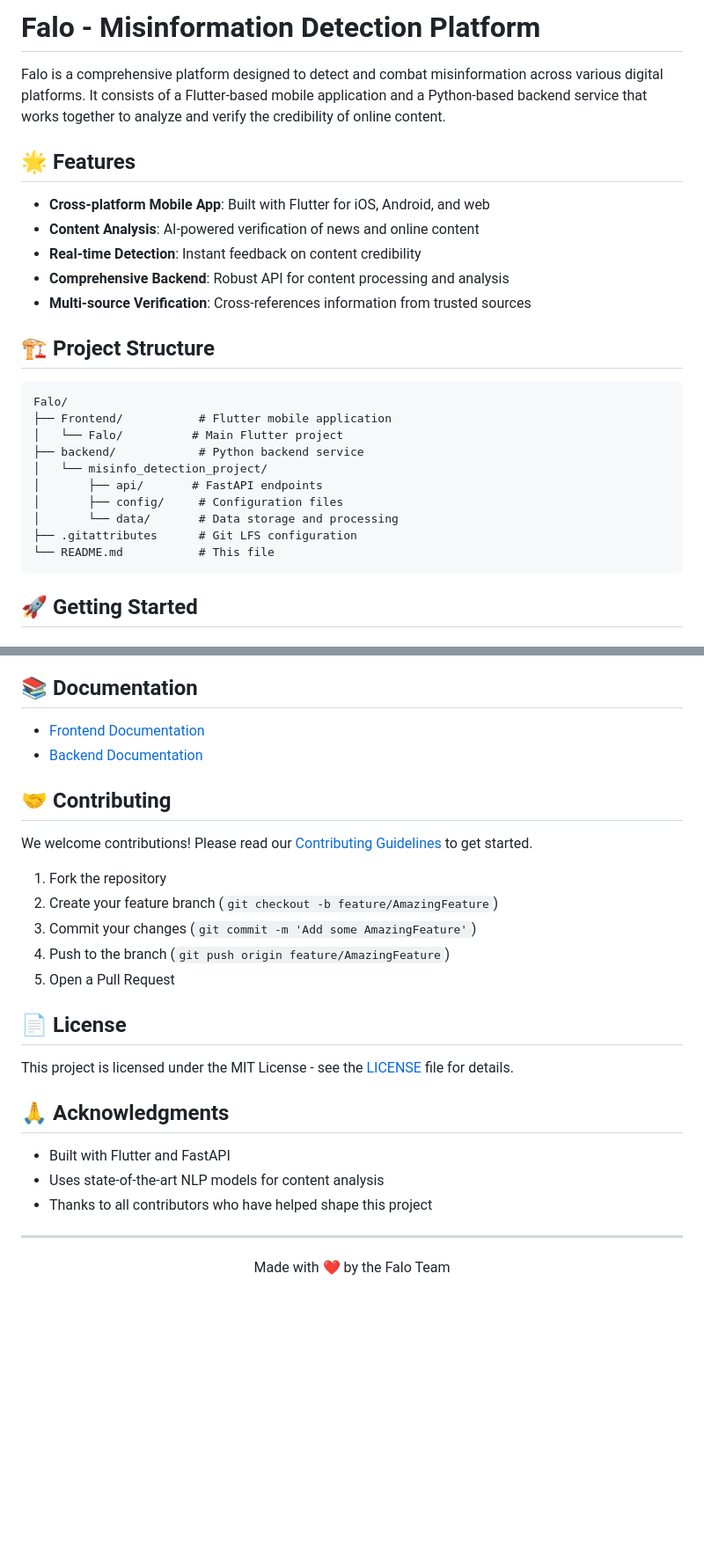
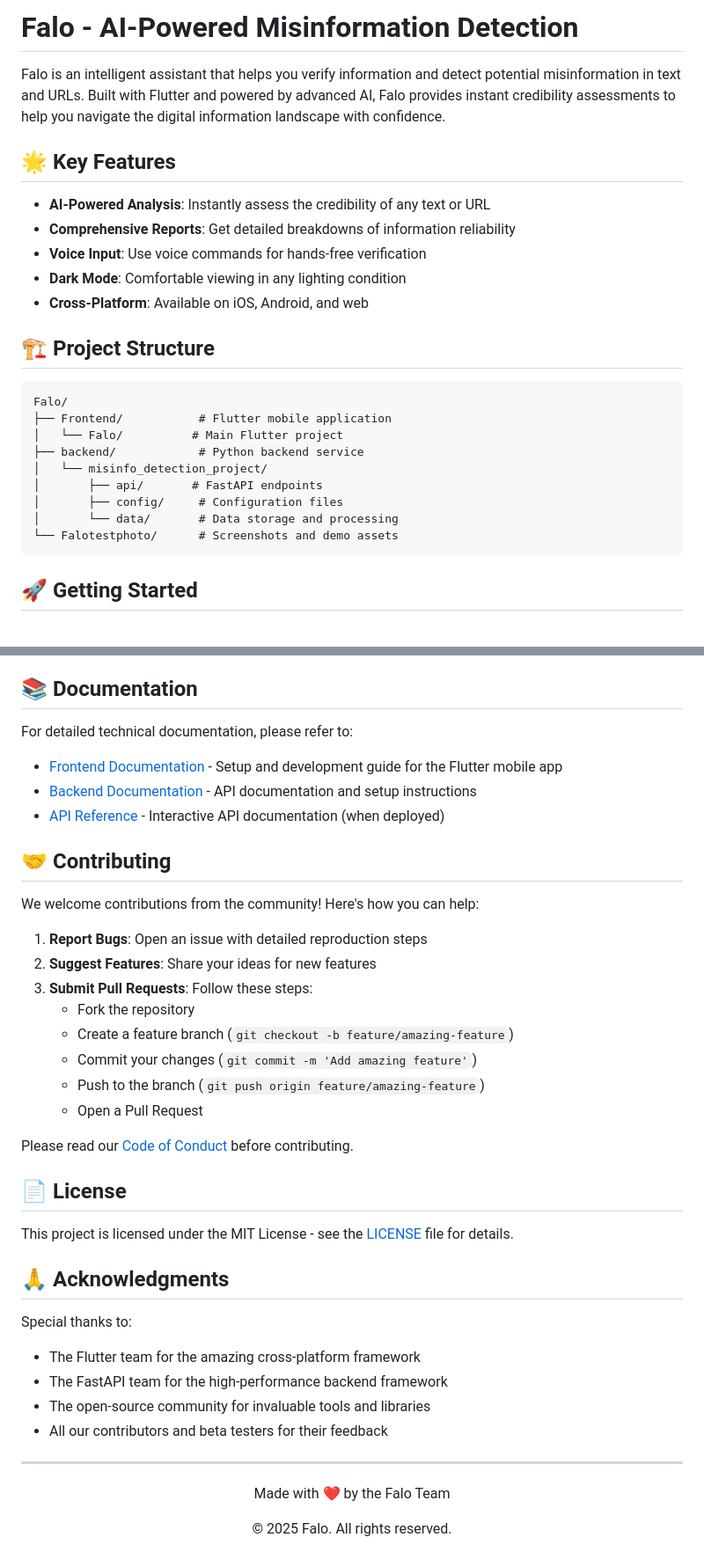
Before and after one commit to GokulanV7/Falo-app, a Markdown page: README.md, 2 parts joined by grey strips. Shown at 88% size. GitHub-like rendering; blank space fills up the shorter version.

Commit message:
Update README with improved layout, screenshots, and documentation

````diff
--- a/README.md
+++ b/README.md
@@ -1,14 +1,14 @@
-# Falo - Misinformation Detection Platform
+# Falo - AI-Powered Misinformation Detection
 
-Falo is a comprehensive platform designed to detect and combat misinformation across various digital platforms. It consists of a Flutter-based mobile application and a Python-based backend service that works together to analyze and verify the credibility of online content.
+Falo is an intelligent assistant that helps you verify information and detect potential misinformation in text and URLs. Built with Flutter and powered by advanced AI, Falo provides instant credibility assessments to help you navigate the digital information landscape with confidence.
 
-## 🌟 Features
+## 🌟 Key Features
 
-- **Cross-platform Mobile App**: Built with Flutter for iOS, Android, and web
-- **Content Analysis**: AI-powered verification of news and online content
-- **Real-time Detection**: Instant feedback on content credibility
-- **Comprehensive Backend**: Robust API for content processing and analysis
-- **Multi-source Verification**: Cross-references information from trusted sources
+- **AI-Powered Analysis**: Instantly assess the credibility of any text or URL
+- **Comprehensive Reports**: Get detailed breakdowns of information reliability
+- **Voice Input**: Use voice commands for hands-free verification
+- **Dark Mode**: Comfortable viewing in any lighting condition
+- **Cross-Platform**: Available on iOS, Android, and web
 
 ## 🏗 Project Structure
 
@@ -21,8 +21,7 @@ Falo/
 │       ├── api/       # FastAPI endpoints
 │       ├── config/     # Configuration files
 │       └── data/       # Data storage and processing
-├── .gitattributes      # Git LFS configuration
-└── README.md           # This file
+└── Falotestphoto/      # Screenshots and demo assets
 ```
 
 ## 🚀 Getting Started
@@ -96,18 +120,26 @@ Falo/
 
 ## 📚 Documentation
 
-- [Frontend Documentation](./Frontend/Falo/README.md)
-- [Backend Documentation](./backend/misinfo_detection_project/README.md)
+For detailed technical documentation, please refer to:
+
+- [Frontend Documentation](./Frontend/Falo/README.md) - Setup and development guide for the Flutter mobile app
+- [Backend Documentation](./backend/misinfo_detection_project/README.md) - API documentation and setup instructions
+- [API Reference](https://api.falo.app/docs) - Interactive API documentation (when deployed)
 
 ## 🤝 Contributing
 
-We welcome contributions! Please read our [Contributing Guidelines](CONTRIBUTING.md) to get started.
+We welcome contributions from the community! Here's how you can help:
 
-1. Fork the repository
-2. Create your feature branch (`git checkout -b feature/AmazingFeature`)
-3. Commit your changes (`git commit -m 'Add some AmazingFeature'`)
-4. Push to the branch (`git push origin feature/AmazingFeature`)
-5. Open a Pull Request
+1. **Report Bugs**: Open an issue with detailed reproduction steps
+2. **Suggest Features**: Share your ideas for new features
+3. **Submit Pull Requests**: Follow these steps:
+   - Fork the repository
+   - Create a feature branch (`git checkout -b feature/amazing-feature`)
+   - Commit your changes (`git commit -m 'Add amazing feature'`)
+   - Push to the branch (`git push origin feature/amazing-feature`)
+   - Open a Pull Request
+
+Please read our [Code of Conduct](CODE_OF_CONDUCT.md) before contributing.
 
 ## 📄 License
 
@@ -115,12 +147,15 @@ This project is licensed under the MIT License - see the [LICENSE](LICENSE) file
 
 ## 🙏 Acknowledgments
 
-- Built with Flutter and FastAPI
-- Uses state-of-the-art NLP models for content analysis
-- Thanks to all contributors who have helped shape this project
+Special thanks to:
+- The Flutter team for the amazing cross-platform framework
+- The FastAPI team for the high-performance backend framework
+- The open-source community for invaluable tools and libraries
+- All our contributors and beta testers for their feedback
 
 ---
 
-<div align="center">
-  Made with ❤️ by the Falo Team
+<div align="center" style="margin-top: 40px;">
+  <p>Made with ❤️ by the Falo Team</p>
+  <p>© 2025 Falo. All rights reserved.</p>
 </div>
````
Also changed, not shown: other parts of README.md (+41 -16 lines).
